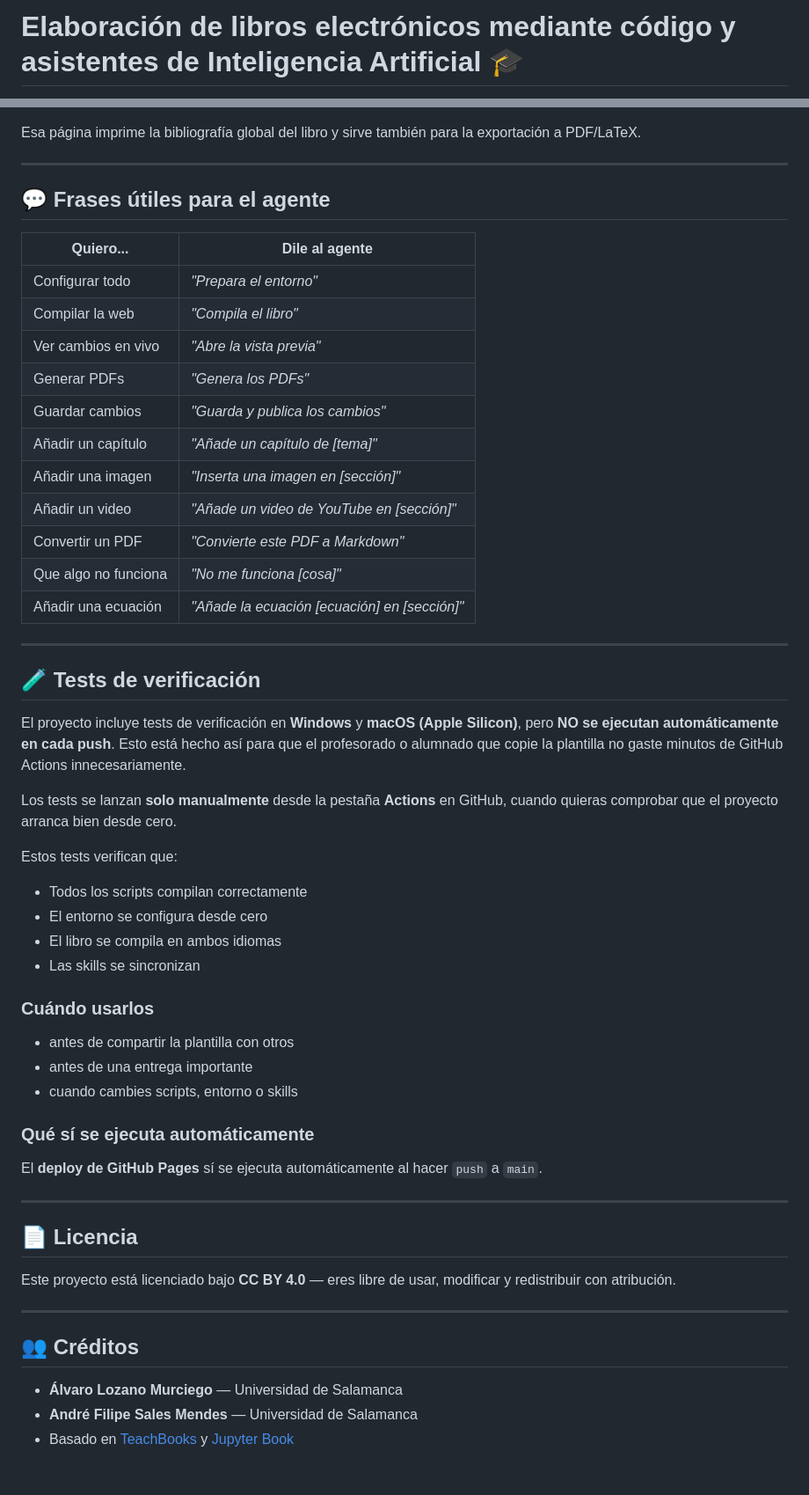
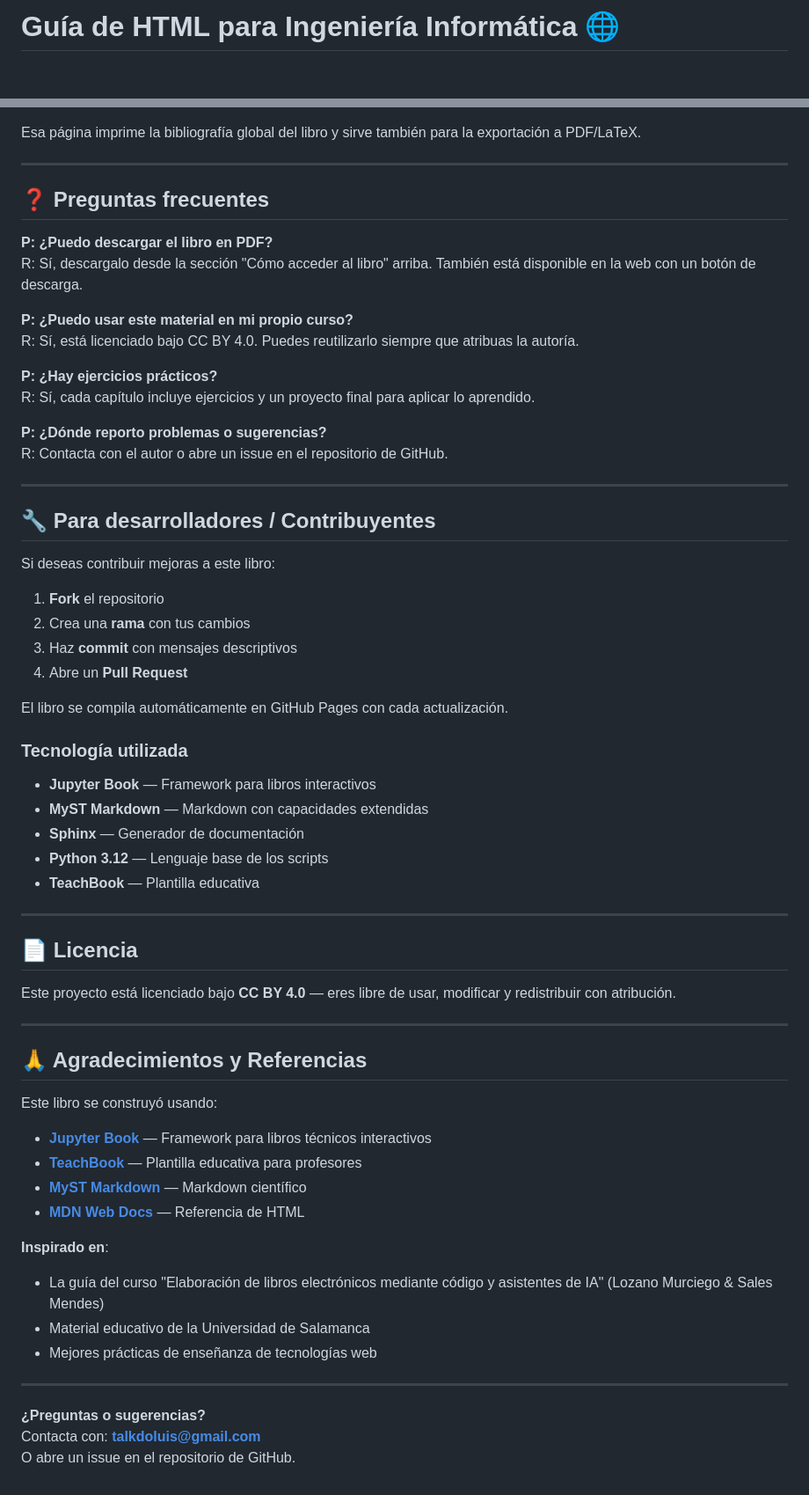
Before and after one commit to luisaugustos/guia_html, a Markdown page: README.md, 2 parts joined by grey strips. Shown at 88% size. Rendered like a GitHub page; blank space fills up the shorter version.

```diff
--- a/README.md
+++ b/README.md
@@ -1,2 +1,2 @@
-# Elaboración de libros electrónicos mediante código y asistentes de Inteligencia Artificial 🎓
+# Guía de HTML para Ingeniería Informática 🌐
 
@@ -207,45 +163,40 @@ Esa página imprime la bibliografía global del libro y sirve también para la e
 
 ---
 
-## 💬 Frases útiles para el agente
+## ❓ Preguntas frecuentes
 
-| Quiero... | Dile al agente |
-|---|---|
-| Configurar todo | *"Prepara el entorno"* |
-| Compilar la web | *"Compila el libro"* |
-| Ver cambios en vivo | *"Abre la vista previa"* |
-| Generar PDFs | *"Genera los PDFs"* |
-| Guardar cambios | *"Guarda y publica los cambios"* |
-| Añadir un capítulo | *"Añade un capítulo de [tema]"* |
-| Añadir una imagen | *"Inserta una imagen en [sección]"* |
-| Añadir un video | *"Añade un video de YouTube en [sección]"* |
-| Convertir un PDF | *"Convierte este PDF a Markdown"* |
-| Que algo no funciona | *"No me funciona [cosa]"* |
-| Añadir una ecuación | *"Añade la ecuación [ecuación] en [sección]"* |
+**P: ¿Puedo descargar el libro en PDF?**
+R: Sí, descargalo desde la sección "Cómo acceder al libro" arriba. También está disponible en la web con un botón de descarga.
+
+**P: ¿Puedo usar este material en mi propio curso?**
+R: Sí, está licenciado bajo CC BY 4.0. Puedes reutilizarlo siempre que atribuas la autoría.
+
+**P: ¿Hay ejercicios prácticos?**
+R: Sí, cada capítulo incluye ejercicios y un proyecto final para aplicar lo aprendido.
+
+**P: ¿Dónde reporto problemas o sugerencias?**
+R: Contacta con el autor o abre un issue en el repositorio de GitHub.
 
 ---
 
-## 🧪 Tests de verificación
+## 🔧 Para desarrolladores / Contribuyentes
 
-El proyecto incluye tests de verificación en **Windows** y **macOS (Apple Silicon)**, pero **NO se ejecutan automáticamente en cada push**. Esto está hecho así para que el profesorado o alumnado que copie la plantilla no gaste minutos de GitHub Actions innecesariamente.
+Si deseas contribuir mejoras a este libro:
 
-Los tests se lanzan **solo manualmente** desde la pestaña **Actions** en GitHub, cuando quieras comprobar que el proyecto arranca bien desde cero.
+1. **Fork** el repositorio
+2. Crea una **rama** con tus cambios
+3. Haz **commit** con mensajes descriptivos
+4. Abre un **Pull Request**
 
-Estos tests verifican que:
-- Todos los scripts compilan correctamente
-- El entorno se configura desde cero
-- El libro se compila en ambos idiomas
-- Las skills se sincronizan
+El libro se compila automáticamente en GitHub Pages con cada actualización.
 
-### Cuándo usarlos
+### Tecnología utilizada
 
-- antes de compartir la plantilla con otros
-- antes de una entrega importante
-- cuando cambies scripts, entorno o skills
-
-### Qué sí se ejecuta automáticamente
-
-El **deploy de GitHub Pages** sí se ejecuta automáticamente al hacer `push` a `main`.
+- **Jupyter Book** — Framework para libros interactivos
+- **MyST Markdown** — Markdown con capacidades extendidas
+- **Sphinx** — Generador de documentación
+- **Python 3.12** — Lenguaje base de los scripts
+- **TeachBook** — Plantilla educativa
 
 ---
 
@@ -255,8 +206,22 @@ Este proyecto está licenciado bajo **CC BY 4.0** — eres libre de usar, modifi
 
 ---
 
-## 👥 Créditos
+## 🙏 Agradecimientos y Referencias
 
-- **Álvaro Lozano Murciego** — Universidad de Salamanca
-- **André Filipe Sales Mendes** — Universidad de Salamanca
-- Basado en [TeachBooks](https://teachbooks.io/) y [Jupyter Book](https://jupyterbook.org/)
+Este libro se construyó usando:
+
+- [**Jupyter Book**](https://jupyterbook.org/) — Framework para libros técnicos interactivos
+- [**TeachBook**](https://teachbooks.io/) — Plantilla educativa para profesores
+- [**MyST Markdown**](https://myst-parser.readthedocs.io/) — Markdown científico
+- [**MDN Web Docs**](https://developer.mozilla.org/) — Referencia de HTML
+
+**Inspirado en**:
+- La guía del curso "Elaboración de libros electrónicos mediante código y asistentes de IA" (Lozano Murciego & Sales Mendes)
+- Material educativo de la Universidad de Salamanca
+- Mejores prácticas de enseñanza de tecnologías web
+
+---
+
+**¿Preguntas o sugerencias?**
+Contacta con: **talkdoluis@gmail.com**
+O abre un issue en el repositorio de GitHub.
```
Also changed, not shown: other parts of README.md (+94 -138 lines).
